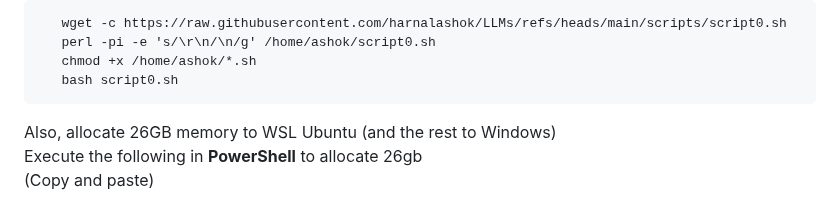
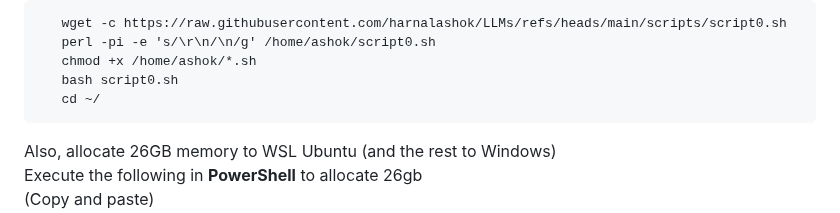
Before and after one commit to harnalashok/LLMs, a Markdown page: scripts/Readme.md, the part around the change. GitHub-like rendering.

````diff
--- a/scripts/Readme.md
+++ b/scripts/Readme.md
@@ -23,6 +23,7 @@ Copy and paste.
    perl -pi -e 's/\r\n/\n/g' /home/ashok/script0.sh
    chmod +x /home/ashok/*.sh
    bash script0.sh
+   cd ~/
 ```
 Also, allocate 26GB memory to WSL Ubuntu (and the rest to Windows)
 Execute the following in **PowerShell** to allocate 26gb
````
